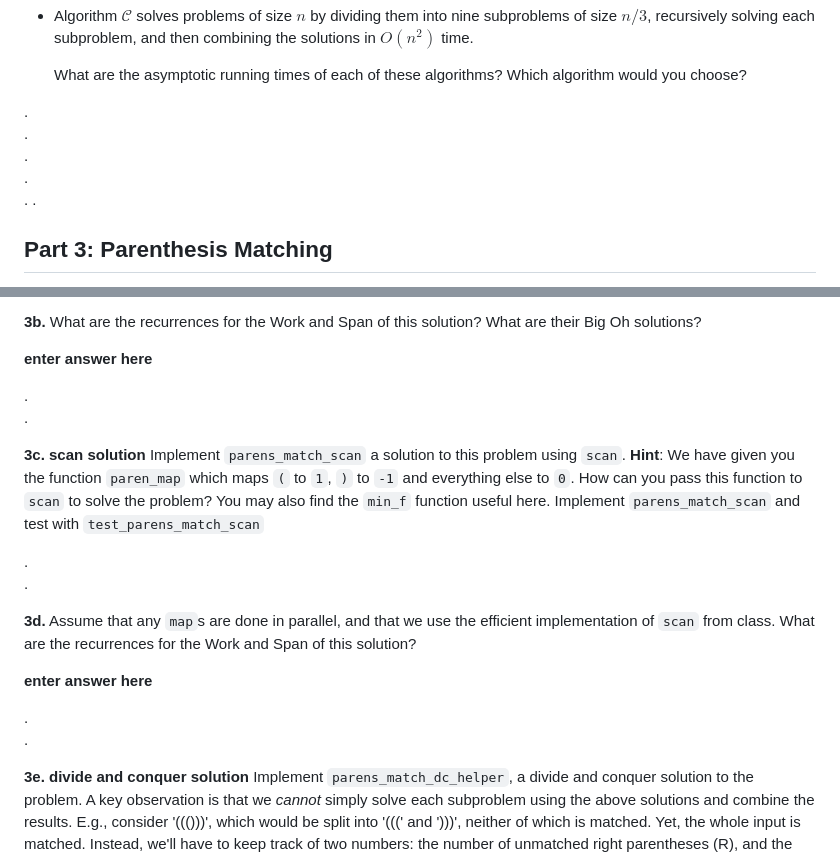
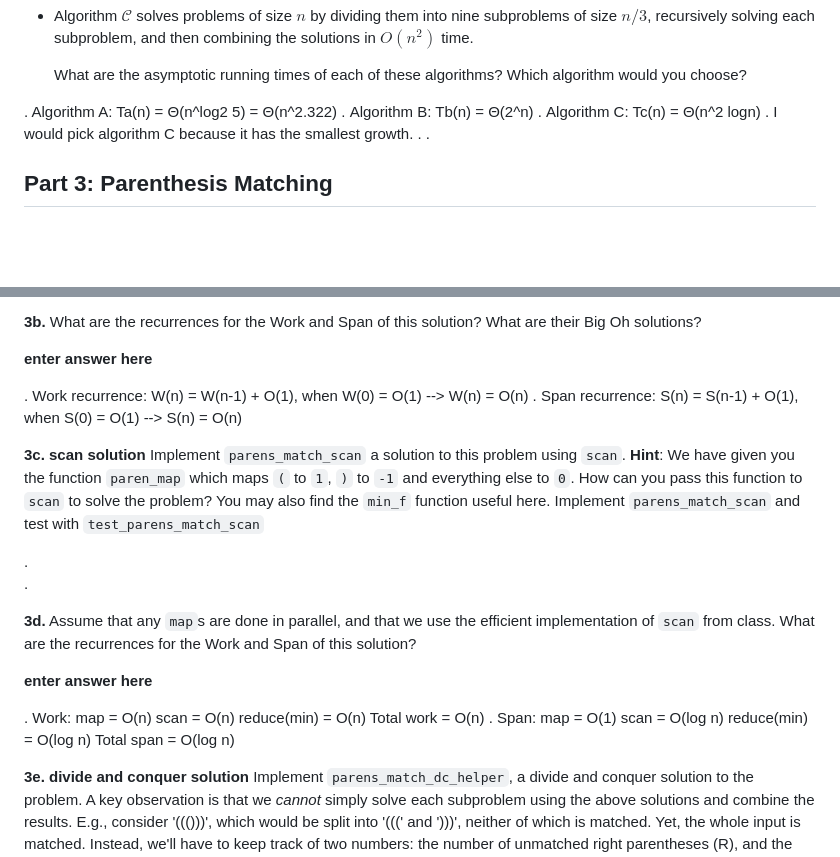
Before and after one commit to ngockerman/cmps2200-assignment-02, a Markdown page: assignment-02.md, 2 parts joined by grey strips. Drawn GitHub-style; blank space fills up the shorter version.

```diff
--- a/assignment-02.md
+++ b/assignment-02.md
@@ -127,10 +126,10 @@ Suppose that for a given task you are choosing between the following three algor
     Which algorithm would you choose?
 
 
-.
-.
-.
-.
+.  Algorithm A: Ta(n) = Θ(n^log2 5) = Θ(n^2.322)
+.  Algorithm B: Tb(n) = Θ(2^n)
+.  Algorithm C: Tc(n) = Θ(n^2 logn)
+.  I would pick algorithm C because it has the smallest growth.
 .
 .
 
@@ -162,8 +161,8 @@ Below, we'll solve this problem three different ways, using iterate, scan, and d
 
 **enter answer here**
 
-.
-.
+.  Work recurrence: W(n) = W(n-1) + O(1), when W(0) = O(1) --> W(n) = O(n)
+.  Span recurrence: S(n) = S(n-1) + O(1), when S(0) = O(1) --> S(n) = O(n)
 
 
 
@@ -178,8 +177,16 @@ Below, we'll solve this problem three different ways, using iterate, scan, and d
 
 **enter answer here**
 
-.
-.
+.  Work:
+     map = O(n)
+     scan = O(n)
+     reduce(min) = O(n)
+     Total work = O(n)
+.  Span:
+     map = O(1)
+     scan = O(log n)
+     reduce(min) = O(log n)
+     Total span = O(log n)
 
 
 
```
Also changed, not shown: other parts of assignment-02.md (+31 -32 lines).
